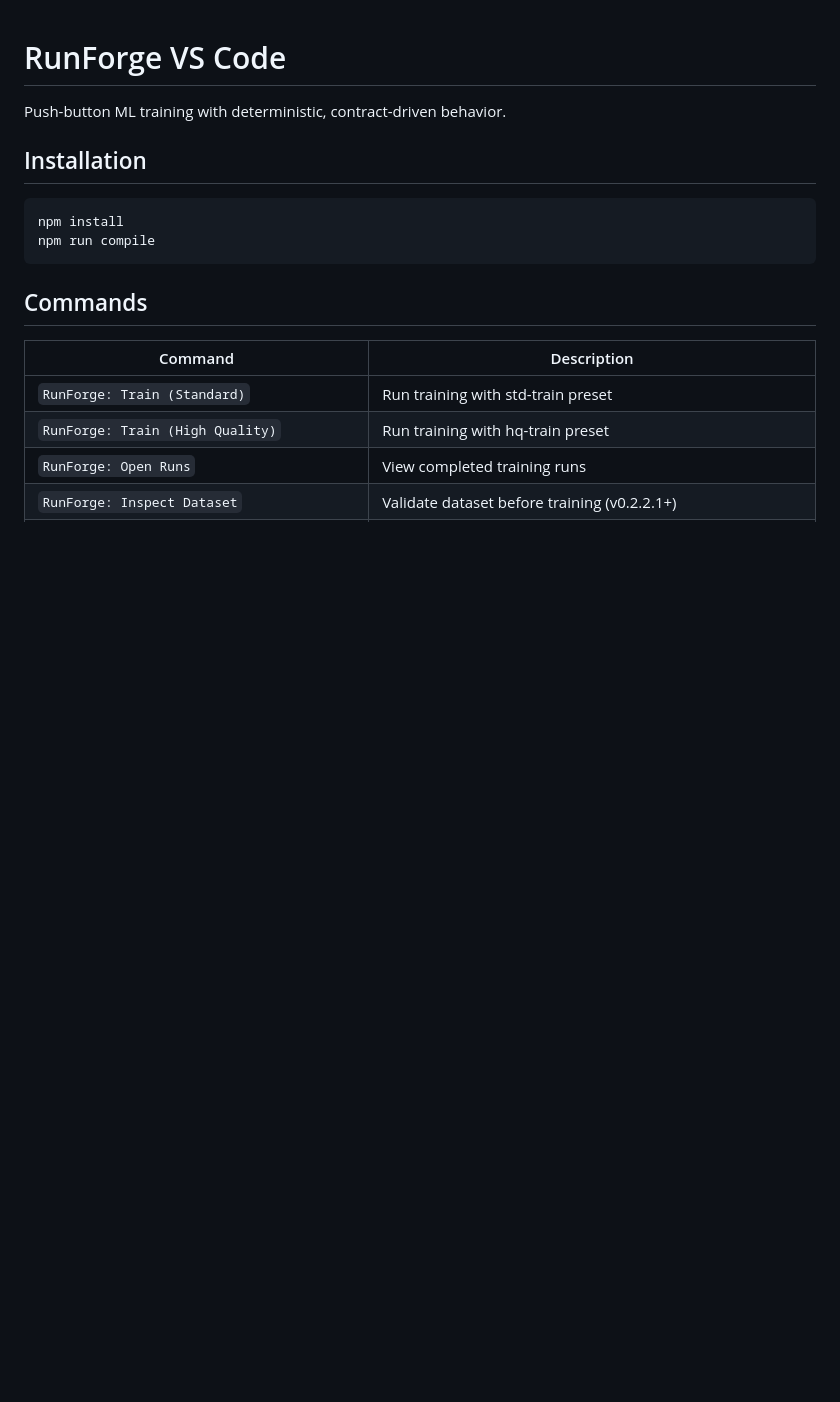
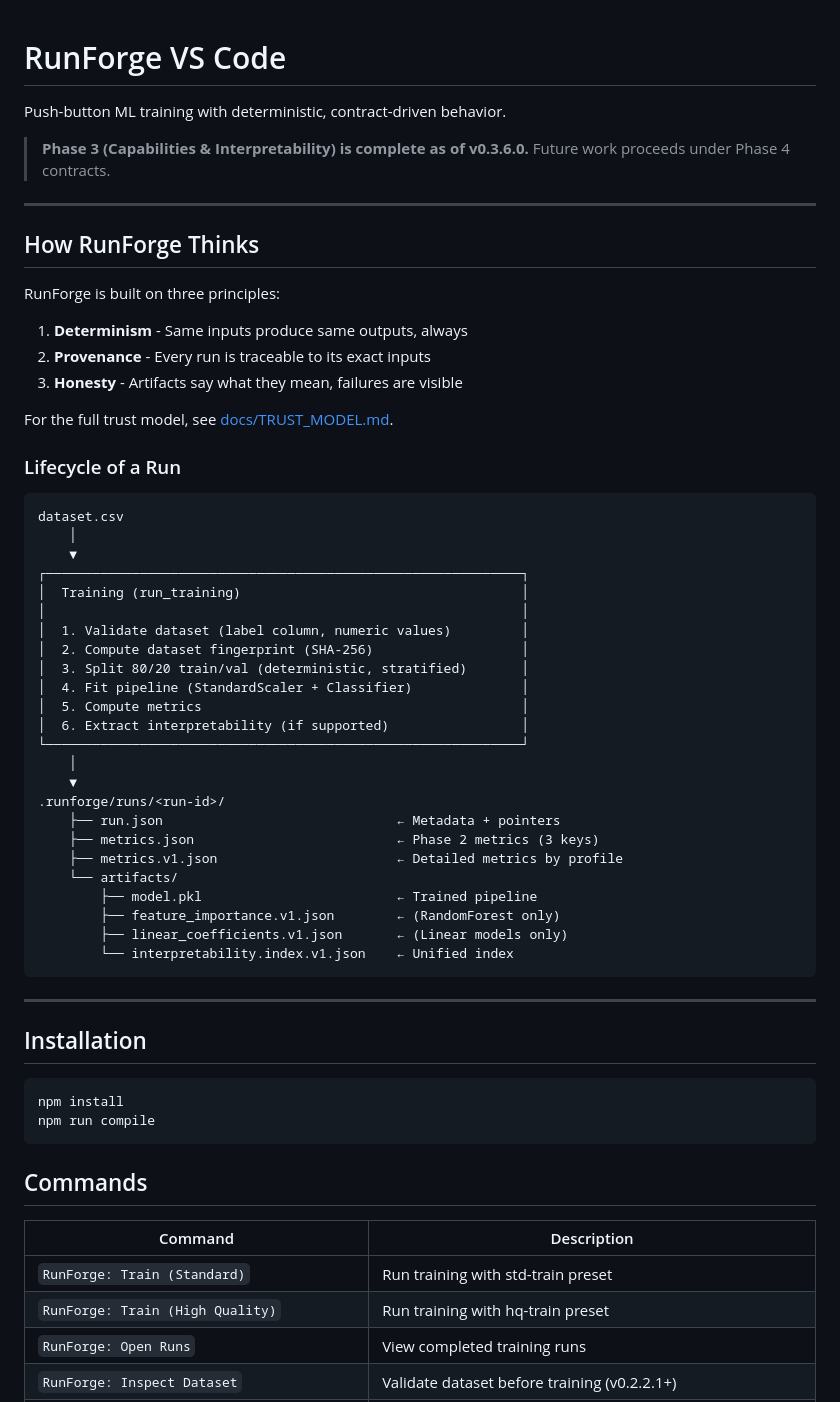
Before and after one commit to mcp-tool-shop-org/runforge-vscode, a Markdown page: README.md, the part around the change. Drawn GitHub-style; blank space fills up the shorter version.

Commit message:
docs: consolidate README with lifecycle diagram
- Add Phase 3 freeze notice at top
- Add "How RunForge Thinks" section (3 principles)
- Add lifecycle diagram showing training flow
- Link to Trust Model document

Co-Authored-By: Claude Opus 4.5 <noreply@anthropic.com>

````diff
--- a/README.md
+++ b/README.md
@@ -1,6 +1,52 @@
 # RunForge VS Code
 
 Push-button ML training with deterministic, contract-driven behavior.
+
+> **Phase 3 (Capabilities & Interpretability) is complete as of v0.3.6.0.**
+> Future work proceeds under Phase 4 contracts.
+
+---
+
+## How RunForge Thinks
+
+RunForge is built on three principles:
+
+1. **Determinism** - Same inputs produce same outputs, always
+2. **Provenance** - Every run is traceable to its exact inputs
+3. **Honesty** - Artifacts say what they mean, failures are visible
+
+For the full trust model, see [docs/TRUST_MODEL.md](docs/TRUST_MODEL.md).
+
+### Lifecycle of a Run
+
+```
+dataset.csv
+    │
+    ▼
+┌─────────────────────────────────────────────────────────────┐
+│  Training (run_training)                                    │
+│                                                             │
+│  1. Validate dataset (label column, numeric values)         │
+│  2. Compute dataset fingerprint (SHA-256)                   │
+│  3. Split 80/20 train/val (deterministic, stratified)       │
+│  4. Fit pipeline (StandardScaler + Classifier)              │
+│  5. Compute metrics                                         │
+│  6. Extract interpretability (if supported)                 │
+└─────────────────────────────────────────────────────────────┘
+    │
+    ▼
+.runforge/runs/<run-id>/
+    ├── run.json                              ← Metadata + pointers
+    ├── metrics.json                          ← Phase 2 metrics (3 keys)
+    ├── metrics.v1.json                       ← Detailed metrics by profile
+    └── artifacts/
+        ├── model.pkl                         ← Trained pipeline
+        ├── feature_importance.v1.json        ← (RandomForest only)
+        ├── linear_coefficients.v1.json       ← (Linear models only)
+        └── interpretability.index.v1.json    ← Unified index
+```
+
+---
 
 ## Installation
 
````
